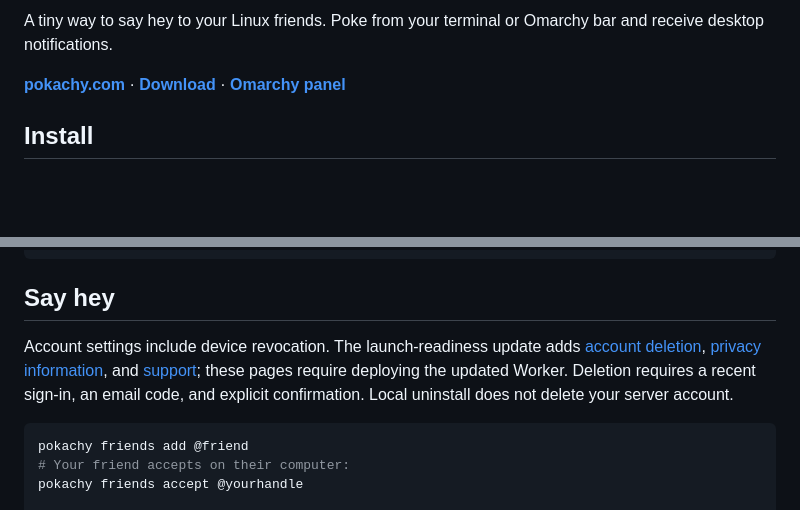
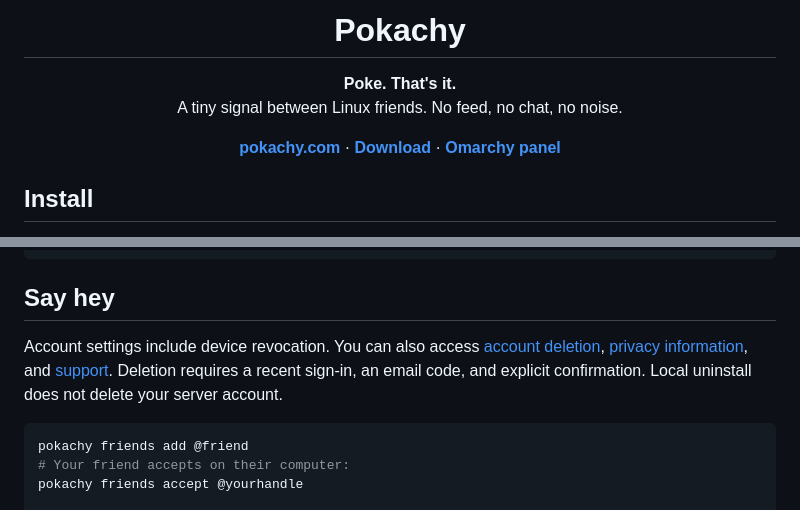
Before and after one commit to yamz8/pokachy, a Markdown page: README.md, 2 parts joined by grey strips. Rendered like a GitHub page; blank space fills up the shorter version.

Commit message:
Refresh README for first users

````diff
--- a/README.md
+++ b/README.md
@@ -2,7 +4,16 @@
 
-A tiny way to say hey to your Linux friends. Poke from your terminal or Omarchy bar and receive desktop notifications.
+<h1 align="center">Pokachy</h1>
 
-**[pokachy.com](https://pokachy.com)** · **[Download](https://github.com/yamz8/pokachy/releases/latest)** · **[Omarchy panel](docs/omarchy.md)**
+<p align="center">
+  <strong>Poke. That's it.</strong><br>
+  A tiny signal between Linux friends. No feed, no chat, no noise.
+</p>
+
+<p align="center">
+  <strong><a href="https://pokachy.com">pokachy.com</a></strong> ·
+  <strong><a href="https://github.com/yamz8/pokachy/releases/latest">Download</a></strong> ·
+  <strong><a href="docs/omarchy.md">Omarchy panel</a></strong>
+</p>
 
 ## Install
 
@@ -45,7 +56,7 @@ systemctl --user daemon-reload
 
 ## Say hey
 
-Account settings include device revocation. The launch-readiness update adds [account deletion](https://pokachy.com/delete-account.html), [privacy information](https://pokachy.com/privacy.html), and [support](https://pokachy.com/support.html); these pages require deploying the updated Worker. Deletion requires a recent sign-in, an email code, and explicit confirmation. Local uninstall does not delete your server account.
+Account settings include device revocation. You can also access [account deletion](https://pokachy.com/delete-account.html), [privacy information](https://pokachy.com/privacy.html), and [support](https://pokachy.com/support.html). Deletion requires a recent sign-in, an email code, and explicit confirmation. Local uninstall does not delete your server account.
 
 ```sh
 pokachy friends add @friend
````
Also changed, not shown: other parts of README.md (+3 -1 lines).
